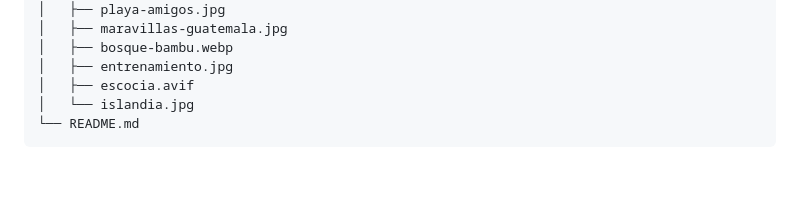
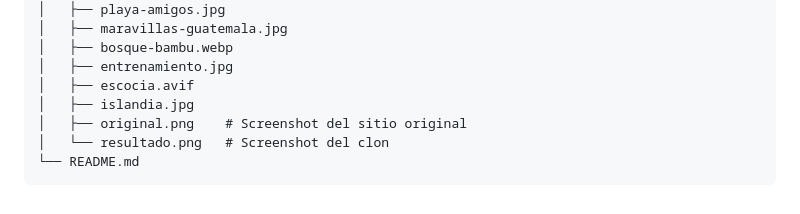
Before and after one commit to Mayloparra24/tarea1-clon-web, a Markdown page: README.md, the part around one of its changes. Drawn GitHub-style; blank space fills up the shorter version.

````diff
--- a/README.md
+++ b/README.md
@@ -43,6 +55,8 @@ tarea1-clon-web/
 │   ├── bosque-bambu.webp
 │   ├── entrenamiento.jpg
 │   ├── escocia.avif
-│   └── islandia.jpg
+│   ├── islandia.jpg
+│   ├── original.png    # Screenshot del sitio original
+│   └── resultado.png   # Screenshot del clon
 └── README.md
 ```
````
Also changed, not shown: other parts of README.md (+12 -0 lines), img/original.png (renamed from img/screenshot-original.png), img/resultado.png (added), img/screenshot-resultado.png (deleted).
